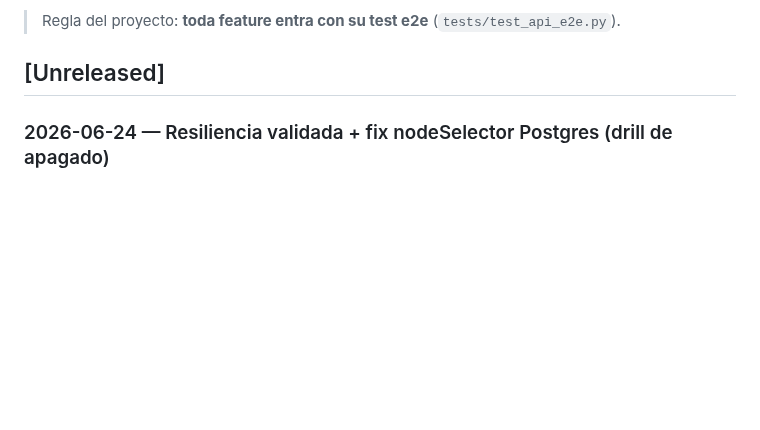
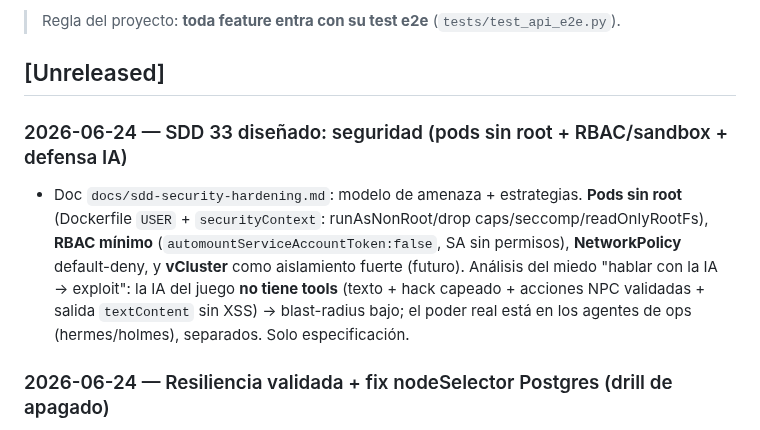
Before and after one commit to villadalmine/online-game, a Markdown page: CHANGELOG.md, the part around the change. GitHub-like rendering; blank space fills up the shorter version.

Commit message:
docs: SDD 33 — seguridad (pods sin root + RBAC/sandbox + defensa contra exploits via la IA)
Co-Authored-By: Claude Opus 4.8 <noreply@anthropic.com>

```diff
--- a/CHANGELOG.md
+++ b/CHANGELOG.md
@@ -6,6 +6,15 @@ Registro de todo lo que vamos logrando. Formato basado en
 > Regla del proyecto: **toda feature entra con su test e2e** (`tests/test_api_e2e.py`).
 
 ## [Unreleased]
+
+### 2026-06-24 — SDD 33 diseñado: seguridad (pods sin root + RBAC/sandbox + defensa IA)
+- Doc `docs/sdd-security-hardening.md`: modelo de amenaza + estrategias. **Pods sin root**
+  (Dockerfile `USER` + `securityContext`: runAsNonRoot/drop caps/seccomp/readOnlyRootFs), **RBAC
+  mínimo** (`automountServiceAccountToken:false`, SA sin permisos), **NetworkPolicy** default-deny, y
+  **vCluster** como aislamiento fuerte (futuro). Análisis del miedo "hablar con la IA → exploit": la
+  IA del juego **no tiene tools** (texto + hack capeado + acciones NPC validadas + salida `textContent`
+  sin XSS) → blast-radius bajo; el poder real está en los agentes de ops (hermes/holmes), separados.
+  Solo especificación.
 
 ### 2026-06-24 — Resiliencia validada + fix nodeSelector Postgres (drill de apagado)
 - **Drill de "apagar el nodo"** (cordon srv-t7910 + borrar pod Postgres): reveló que un PVC Longhorn
```
Also changed, not shown: ROADMAP.md (+1 -0 lines), docs/sdd-security-hardening.md (added, +108 -0 lines).
